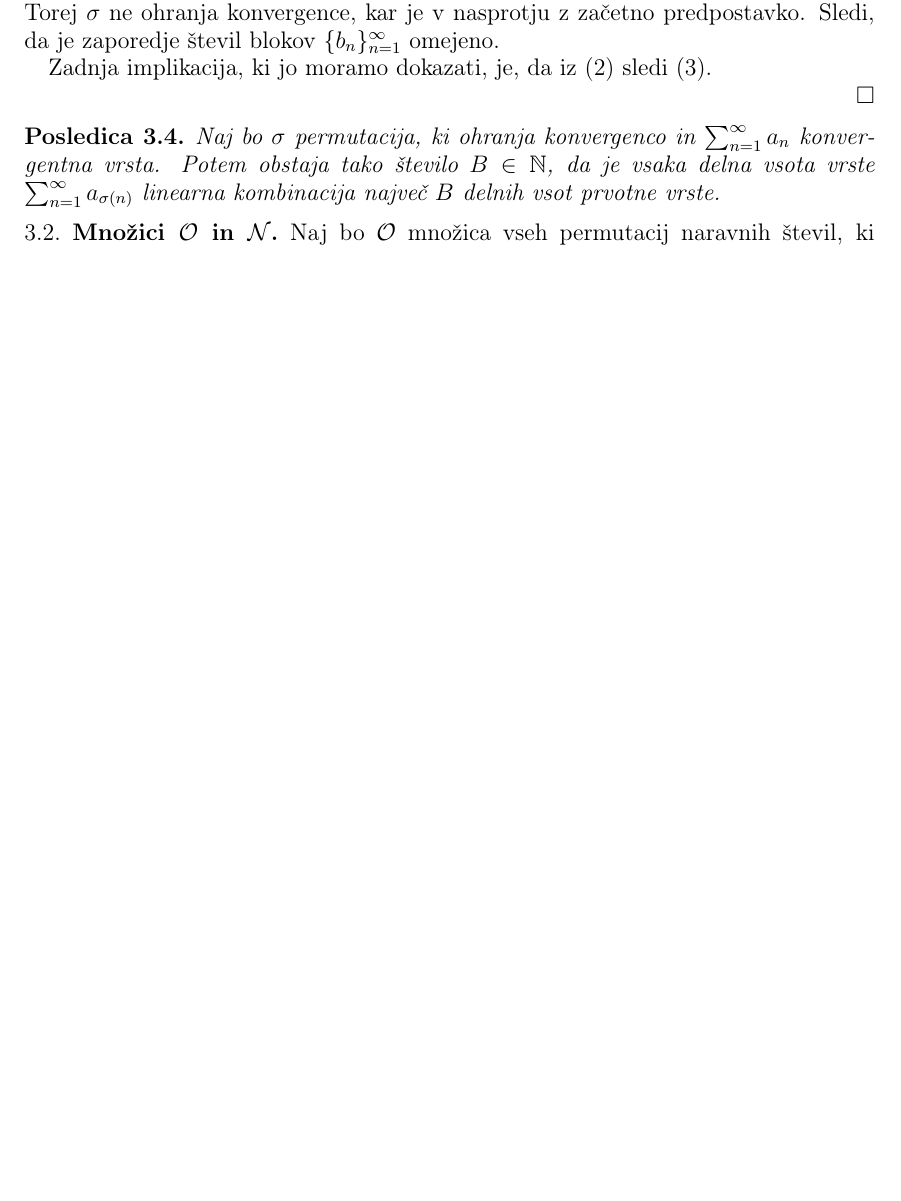
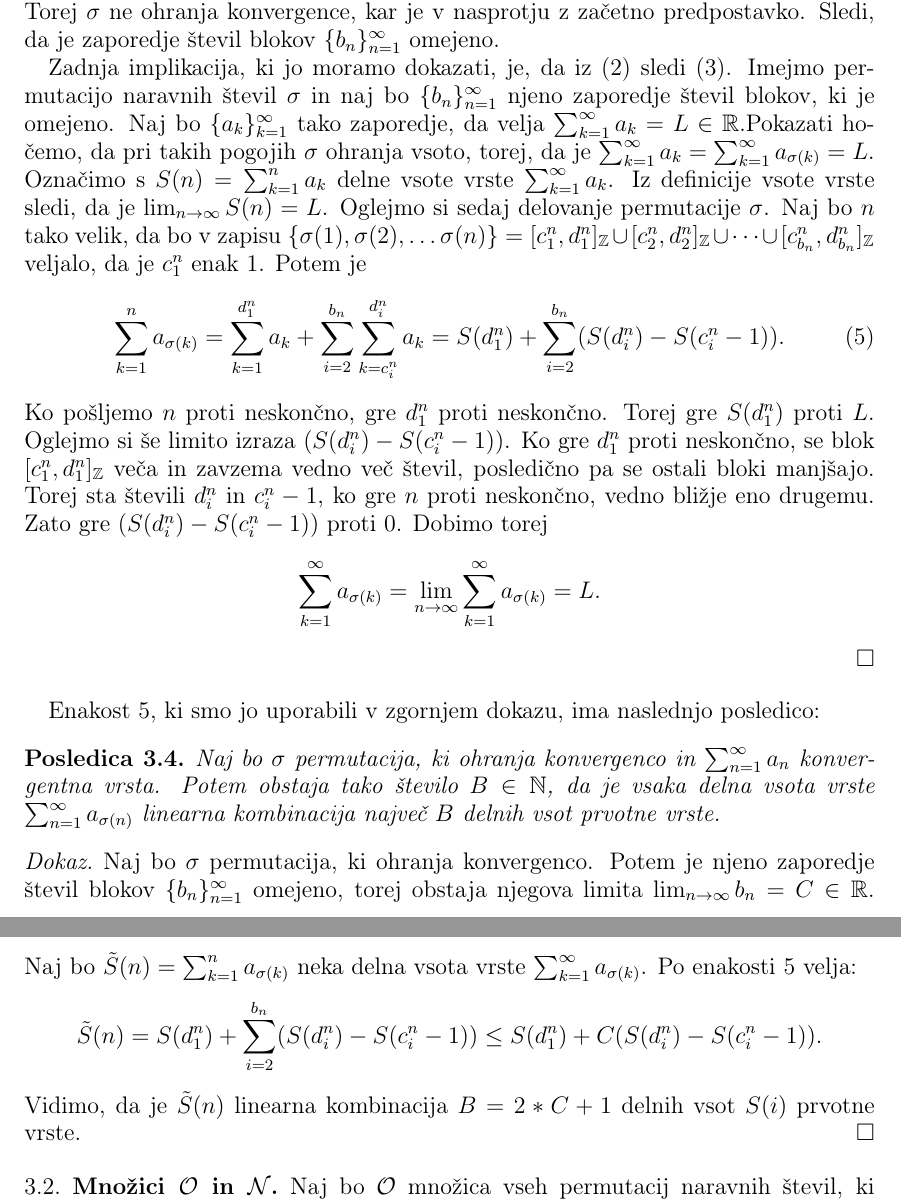
Before and after one commit to KatarinaCerne/Diploma, a LaTeX paper (permutacije-actual.tex): part of page 7 of 9 before the commit and two parts of pages 7 and 8 of 9 after it, the two joined at a grey line, cut so that both start at the same text, the shorter picture padded with empty space. Compiled offline with pdfLaTeX.

Commit message:
koncano 3.1

```diff
--- a/permutacije-actual.tex
+++ b/permutacije-actual.tex
@@ -229,15 +229,23 @@ Podobno kot pri $j=1$ tudi tu vidimo, da je $\sum_{k=1}^{n_j}a_{\sigma(k)}=\frac
 Če sedaj pošljemo $j$ proti neskončno, dobimo, $\sum_{k=1}^{\infty}a_k=0$. Ta vrsta torej konvergira. Po drugi strani pa $\sum_{k=1}^{M_{n_1}}a_{\sigma(k)}$ divergira, saj je $\sum_{k=1}^{n_j}a_{\sigma(k)}\geq j$ za vsak $j$. Torej $\sigma$ ne ohranja konvergence, kar je v nasprotju z začetno predpostavko. Sledi, da je zaporedje števil blokov $\{b_n\}^{\infty}_{n=1}$ omejeno.
 
 Zadnja implikacija, ki jo moramo dokazati, je, da iz (\ref{itm:2}) sledi (\ref{itm:3}).
-
-
+Imejmo permutacijo naravnih števil $\sigma$ in naj bo $\{b_n\}_{n=1}^{\infty}$ njeno zaporedje števil blokov, ki je omejeno. Naj bo $\{a_k\}_{k=1}^{\infty}$ tako zaporedje, da velja $\sum_{k=1}^{\infty}a_k=L\in \R$.Pokazati hočemo, da pri takih pogojih $\sigma$ ohranja vsoto, torej, da je $\sum_{k=1}^{\infty}a_k=\sum_{k=1}^{\infty}a_{\sigma(k)}=L$.
+Označimo s $S(n)=\sum_{k=1}^{n}a_k$ delne vsote vrste $\sum_{k=1}^{\infty}a_k$. Iz definicije vsote vrste sledi, da je $\lim_{n\to \infty}S(n)=L$. Oglejmo si sedaj delovanje permutacije $\sigma$. Naj bo $n$ tako velik, da bo v zapisu $\{ \sigma (1), \sigma (2), \ldots \sigma (n) \} = [c^n_1, d^n_1]_{\Z} \cup [c^n_2, d^n_2]_{\Z} \cup \cdots \cup [c^n_{b_n}, d^n_{b_n}]_{\Z}$ veljalo, da je $c^n_1$ enak $1$. Potem je
+\begin{equation} \label{eq:5}
+\sum_{k=1}^{n}a_{\sigma(k)}=\sum_{k=1}^{d_1^n}a_k+\sum_{i=2}^{b_n}\sum_{k=c_i^n}^{d_i^n}a_k = S(d_1^n)+\sum_{i=2}^{b_n}(S(d_i^n)-S(c_i^n-1)).
+\end{equation}
+Ko pošljemo $n$ proti neskončno, gre $d_1^n$ proti neskončno. Torej gre $S(d_1^n)$ proti $L$. Oglejmo si še limito izraza $(S(d_i^n)-S(c_i^n-1))$. Ko gre $d_1^n$ proti neskončno, se blok  $[c^n_1, d^n_1]_{\Z}$ veča in zavzema vedno več števil, posledično pa se ostali bloki manjšajo. Torej sta števili $d_i^n$ in $c_i^n-1$, ko gre $n$ proti neskončno, vedno bližje eno drugemu. Zato gre $(S(d_i^n)-S(c_i^n-1))$ proti $0$. Dobimo torej $$\sum_{k=1}^{\infty}a_{\sigma(k)}=\lim_{n \to \infty}\sum_{k=1}^{\infty}a_{\sigma(k)}=L.$$
+%natančnejša razlaga zadnjega dela
 \end{proof}
 
-
-
+Enakost \ref{eq:5}, ki smo jo uporabili v zgornjem dokazu, ima naslednjo posledico:
 \begin{posledica}
 Naj bo $\sigma$ permutacija, ki ohranja konvergenco in $\sum^{\infty}_{n=1}a_n$ konvergentna vrsta. Potem obstaja tako število $B\in \mathbb{N}$, da je vsaka delna vsota vrste $\sum^{\infty}_{n=1}a_{\sigma(n)}$ linearna kombinacija največ $B$ delnih vsot prvotne vrste.
 \end{posledica}
+
+\begin{proof}
+Naj bo $\sigma$ permutacija, ki ohranja konvergenco. Potem je njeno zaporedje števil blokov $\{b_n\}_{n=1}^{\infty}$ omejeno, torej obstaja njegova limita $\lim_{n \to \infty}b_n = C\in \R$. Naj bo $\tilde{S}(n)=\sum_{k=1}^{n}a_{\sigma(k)}$ neka delna vsota vrste $\sum_{k=1}^{\infty}a_{\sigma(k)}$. Po enakosti \ref{eq:5} velja: $$\tilde{S}(n)=S(d_1^n)+\sum_{i=2}^{b_n}(S(d_i^n)-S(c_i^n-1))\leq S(d_1^n)+C(S(d_i^n)-S(c_i^n-1)).$$ Vidimo, da je $\tilde{S}(n)$ linearna kombinacija $B=2*C+1$ delnih vsot $S(i)$ prvotne vrste.
+\end{proof}
 
 \subsection{Množici $\mathcal{O}$ in $\mathcal{N}$}
 
```
Also changed, not shown: permutacije-actual.pdf.
